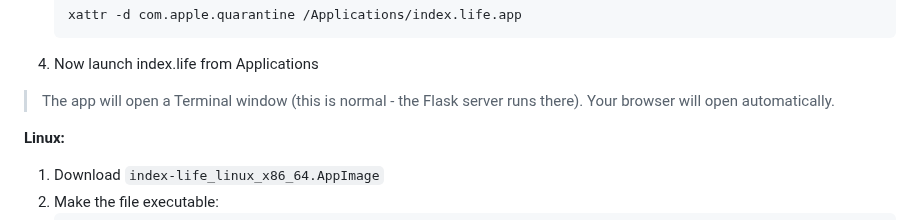
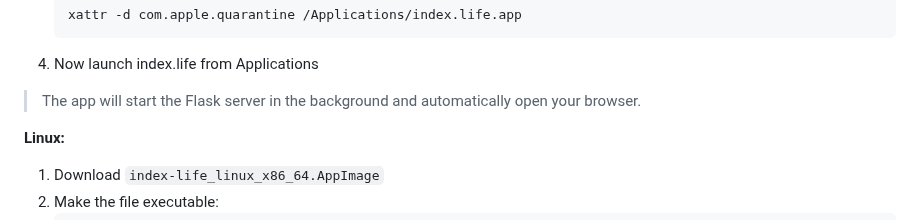
Before and after one commit to CryptoNerf/index-life-local, a Markdown page: README.md, the part around the change. Rendered like a GitHub page.

````diff
--- a/README.md
+++ b/README.md
@@ -33,7 +33,7 @@ Download the ready-to-use version for your operating system from [Releases](http
    ```
 4. Now launch index.life from Applications
 
-> The app will open a Terminal window (this is normal - the Flask server runs there). Your browser will open automatically.
+> The app will start the Flask server in the background and automatically open your browser.
 
 **Linux:**
 1. Download `index-life_linux_x86_64.AppImage`
````
Also changed, not shown: README.ru.md (+1 -1 lines).
